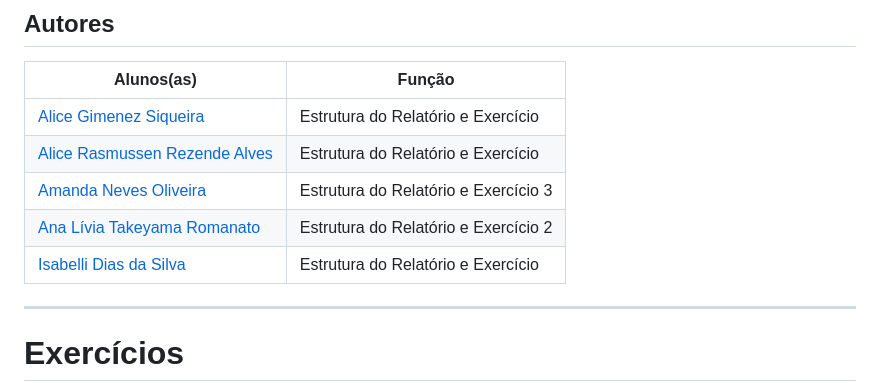
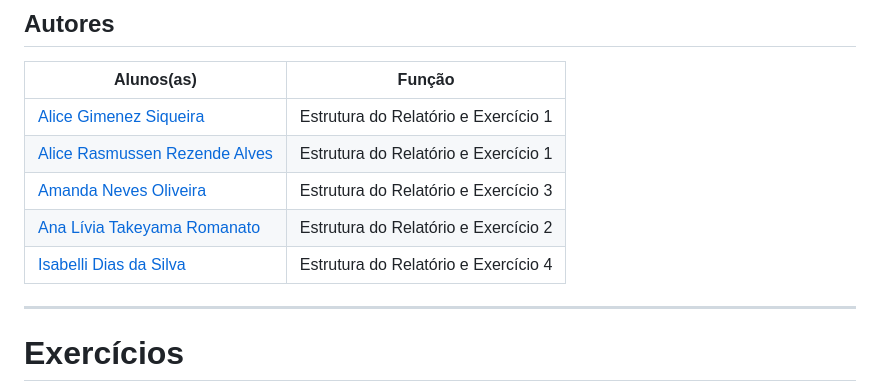
Before and after one commit to etecvav26-d202/Portfolio-SWEB1, a Markdown page: grupo/1BIM-M3-cookie-session.md, the part around the change. Drawn GitHub-style.

Commit message:
adicionando itens

```diff
--- a/grupo/1BIM-M3-cookie-session.md
+++ b/grupo/1BIM-M3-cookie-session.md
@@ -9,11 +9,11 @@
 ## Autores
 | Alunos(as) | Função |
 | ------ | ------ |
-| [Alice Gimenez Siqueira](https://github.com/alice-gimenez) | Estrutura do Relatório e Exercício |
-| [Alice Rasmussen Rezende Alves](https://github.com/alicerez0703) | Estrutura do Relatório e Exercício |
+| [Alice Gimenez Siqueira](https://github.com/alice-gimenez) | Estrutura do Relatório e Exercício 1 |
+| [Alice Rasmussen Rezende Alves](https://github.com/alicerez0703) | Estrutura do Relatório e Exercício 1 |
 | [Amanda Neves Oliveira](https://github.com/amandanevoli) | Estrutura do Relatório e Exercício 3 |
 | [Ana Lívia Takeyama Romanato](https://github.com/liviatakeyama) | Estrutura do Relatório e Exercício 2 |
-| [Isabelli Dias da Silva](https://github.com/isabelbelli) | Estrutura do Relatório e Exercício |
+| [Isabelli Dias da Silva](https://github.com/isabelbelli) | Estrutura do Relatório e Exercício 4 |
 
 ---
 
```
